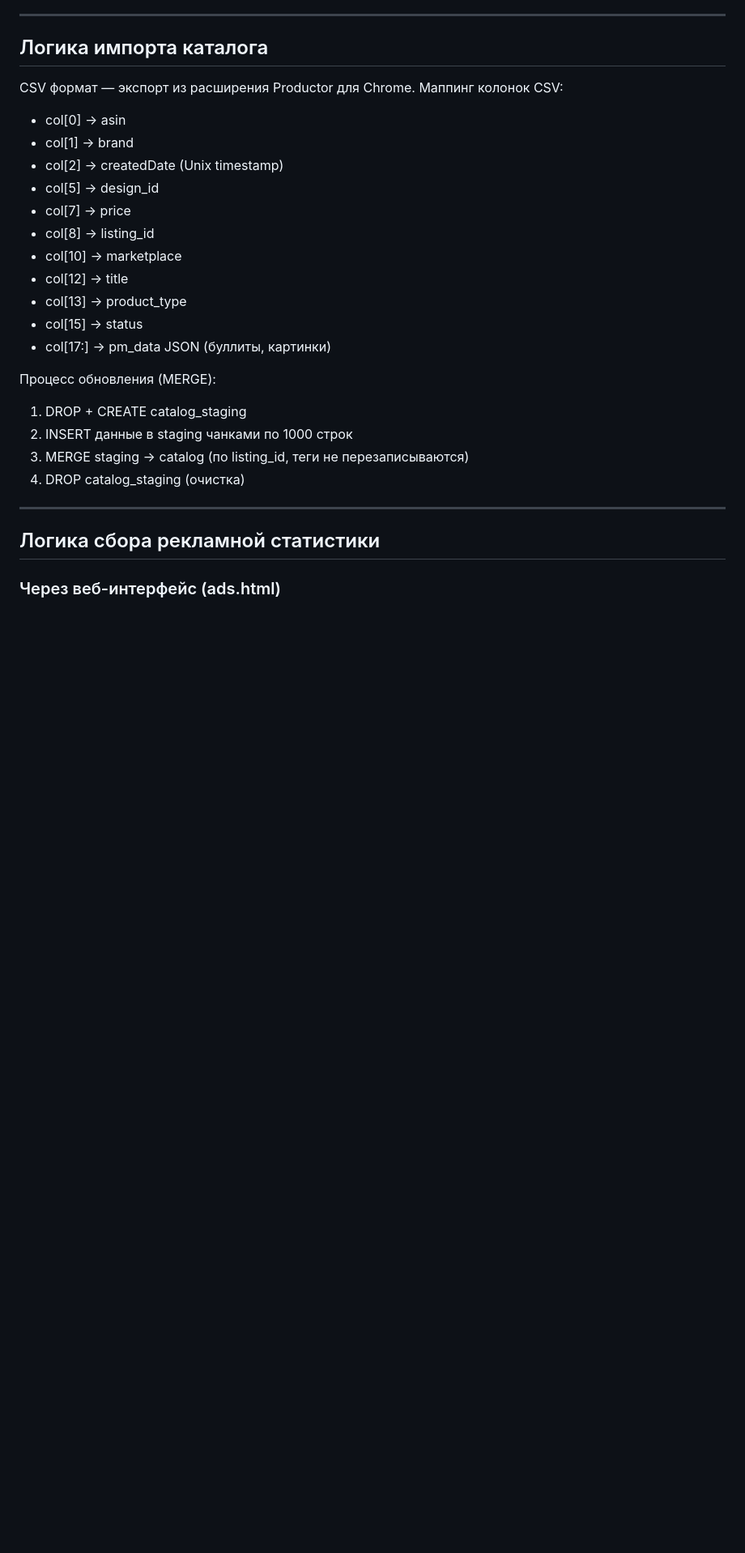
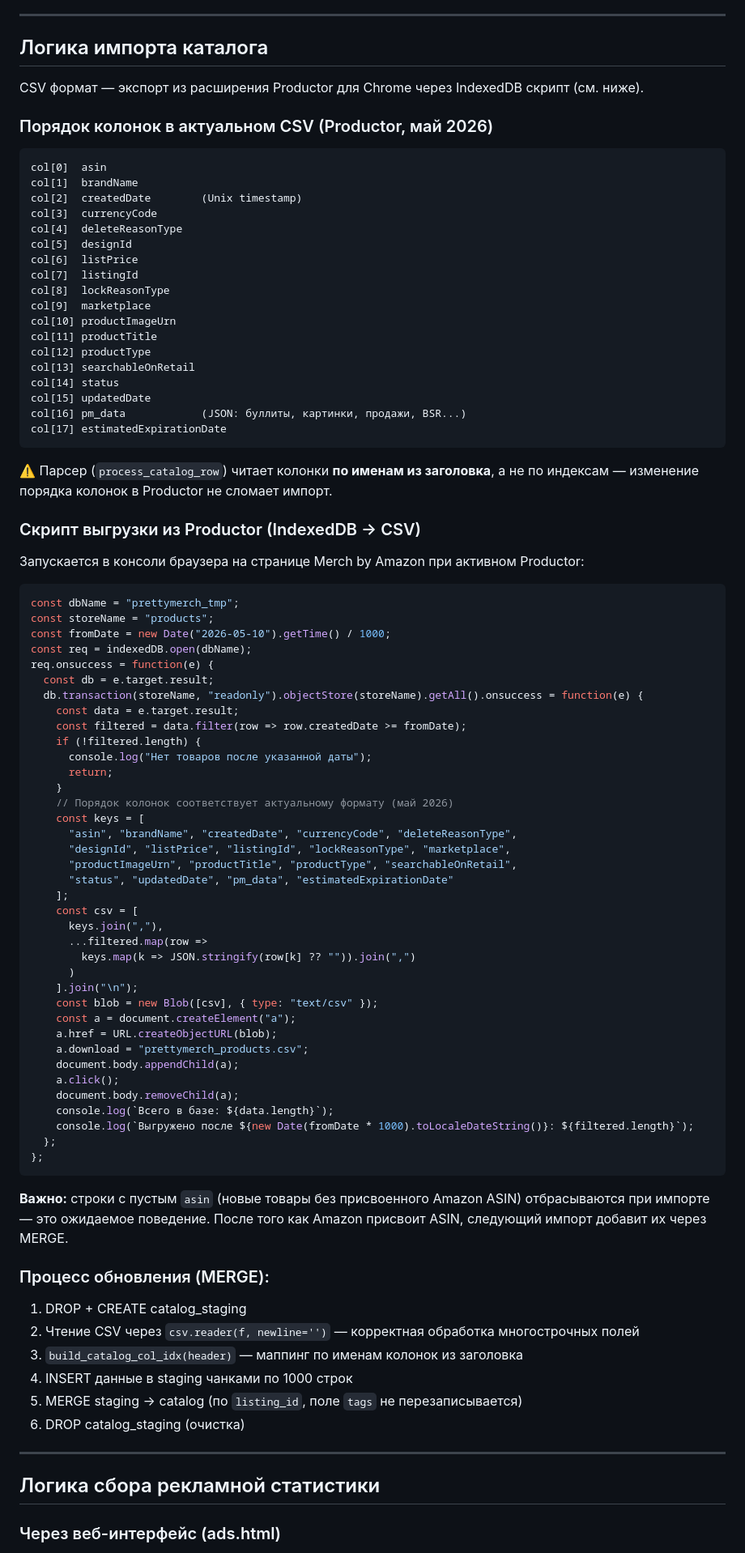
Before and after one commit to nikolaenkots/amazon-ads, a Markdown page: project_context.md, the part around the change. Shown at 81% size. Drawn GitHub-style; blank space fills up the shorter version.

Commit message:
выгрузка с pretty merch

````diff
--- a/project_context.md
+++ b/project_context.md
@@ -286,25 +286,86 @@ PARTITION BY DATE(created_at)
 
 ## Логика импорта каталога
 
-CSV формат — экспорт из расширения Productor для Chrome.
-Маппинг колонок CSV:
-- col[0] → asin
-- col[1] → brand
-- col[2] → createdDate (Unix timestamp)
-- col[5] → design_id
-- col[7] → price
-- col[8] → listing_id
-- col[10] → marketplace
-- col[12] → title
-- col[13] → product_type
-- col[15] → status
-- col[17:] → pm_data JSON (буллиты, картинки)
+CSV формат — экспорт из расширения Productor для Chrome через IndexedDB скрипт (см. ниже).
 
-Процесс обновления (MERGE):
+### Порядок колонок в актуальном CSV (Productor, май 2026)
+```
+col[0]  asin
+col[1]  brandName
+col[2]  createdDate        (Unix timestamp)
+col[3]  currencyCode
+col[4]  deleteReasonType
+col[5]  designId
+col[6]  listPrice
+col[7]  listingId
+col[8]  lockReasonType
+col[9]  marketplace
+col[10] productImageUrn
+col[11] productTitle
+col[12] productType
+col[13] searchableOnRetail
+col[14] status
+col[15] updatedDate
+col[16] pm_data            (JSON: буллиты, картинки, продажи, BSR...)
+col[17] estimatedExpirationDate
+```
+
+⚠️ Парсер (`process_catalog_row`) читает колонки **по именам из заголовка**, а не по индексам —
+изменение порядка колонок в Productor не сломает импорт.
+
+### Скрипт выгрузки из Productor (IndexedDB → CSV)
+Запускается в консоли браузера на странице Merch by Amazon при активном Productor:
+```javascript
+const dbName = "prettymerch_tmp";
+const storeName = "products";
+const fromDate = new Date("2026-05-10").getTime() / 1000;
+const req = indexedDB.open(dbName);
+req.onsuccess = function(e) {
+  const db = e.target.result;
+  db.transaction(storeName, "readonly").objectStore(storeName).getAll().onsuccess = function(e) {
+    const data = e.target.result;
+    const filtered = data.filter(row => row.createdDate >= fromDate);
+    if (!filtered.length) {
+      console.log("Нет товаров после указанной даты");
+      return;
+    }
+    // Порядок колонок соответствует актуальному формату (май 2026)
+    const keys = [
+      "asin", "brandName", "createdDate", "currencyCode", "deleteReasonType",
+      "designId", "listPrice", "listingId", "lockReasonType", "marketplace",
+      "productImageUrn", "productTitle", "productType", "searchableOnRetail",
+      "status", "updatedDate", "pm_data", "estimatedExpirationDate"
+    ];
+    const csv = [
+      keys.join(","),
+      ...filtered.map(row =>
+        keys.map(k => JSON.stringify(row[k] ?? "")).join(",")
+      )
+    ].join("\n");
+    const blob = new Blob([csv], { type: "text/csv" });
+    const a = document.createElement("a");
+    a.href = URL.createObjectURL(blob);
+    a.download = "prettymerch_products.csv";
+    document.body.appendChild(a);
+    a.click();
+    document.body.removeChild(a);
+    console.log(`Всего в базе: ${data.length}`);
+    console.log(`Выгружено после ${new Date(fromDate * 1000).toLocaleDateString()}: ${filtered.length}`);
+  };
+};
+```
+
+**Важно:** строки с пустым `asin` (новые товары без присвоенного Amazon ASIN) отбрасываются
+при импорте — это ожидаемое поведение. После того как Amazon присвоит ASIN, следующий импорт
+добавит их через MERGE.
+
+### Процесс обновления (MERGE):
 1. DROP + CREATE catalog_staging
-2. INSERT данные в staging чанками по 1000 строк
-3. MERGE staging → catalog (по listing_id, теги не перезаписываются)
-4. DROP catalog_staging (очистка)
+2. Чтение CSV через `csv.reader(f, newline='')` — корректная обработка многострочных полей
+3. `build_catalog_col_idx(header)` — маппинг по именам колонок из заголовка
+4. INSERT данные в staging чанками по 1000 строк
+5. MERGE staging → catalog (по `listing_id`, поле `tags` не перезаписывается)
+6. DROP catalog_staging (очистка)
 
 ---
 
````
